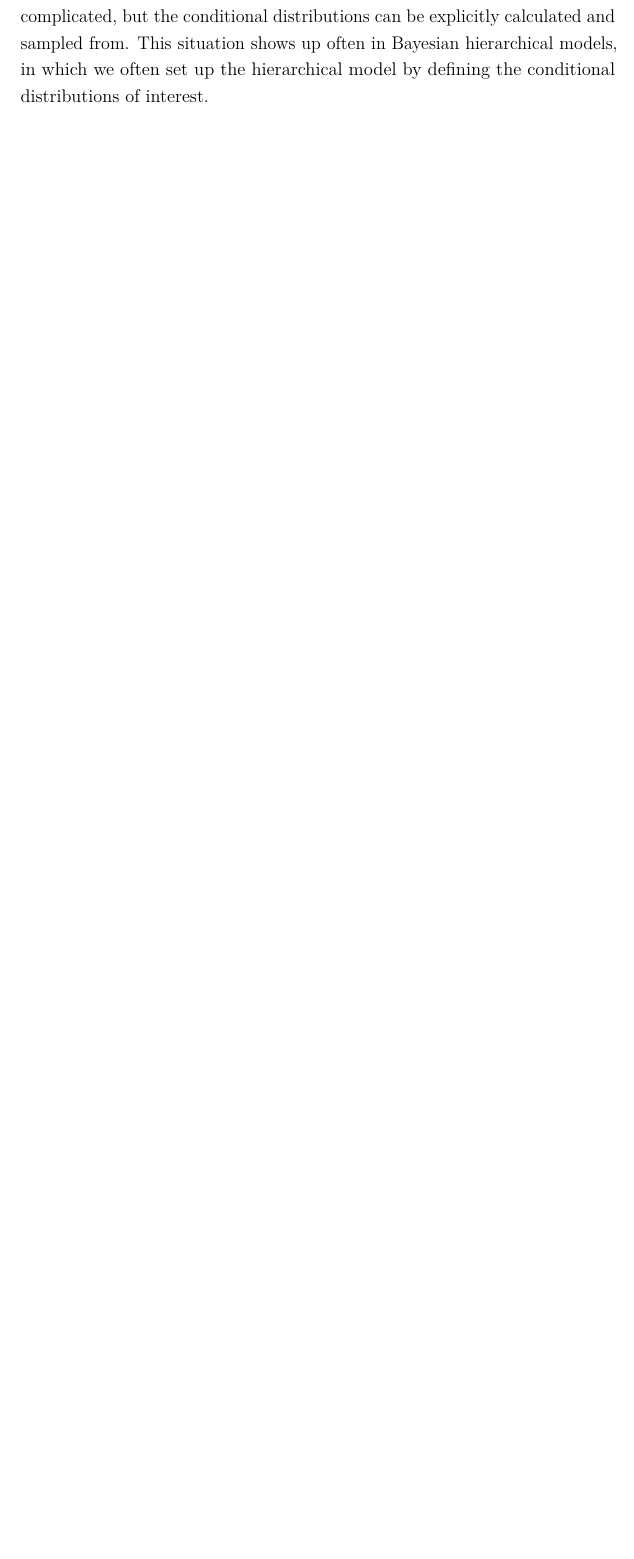
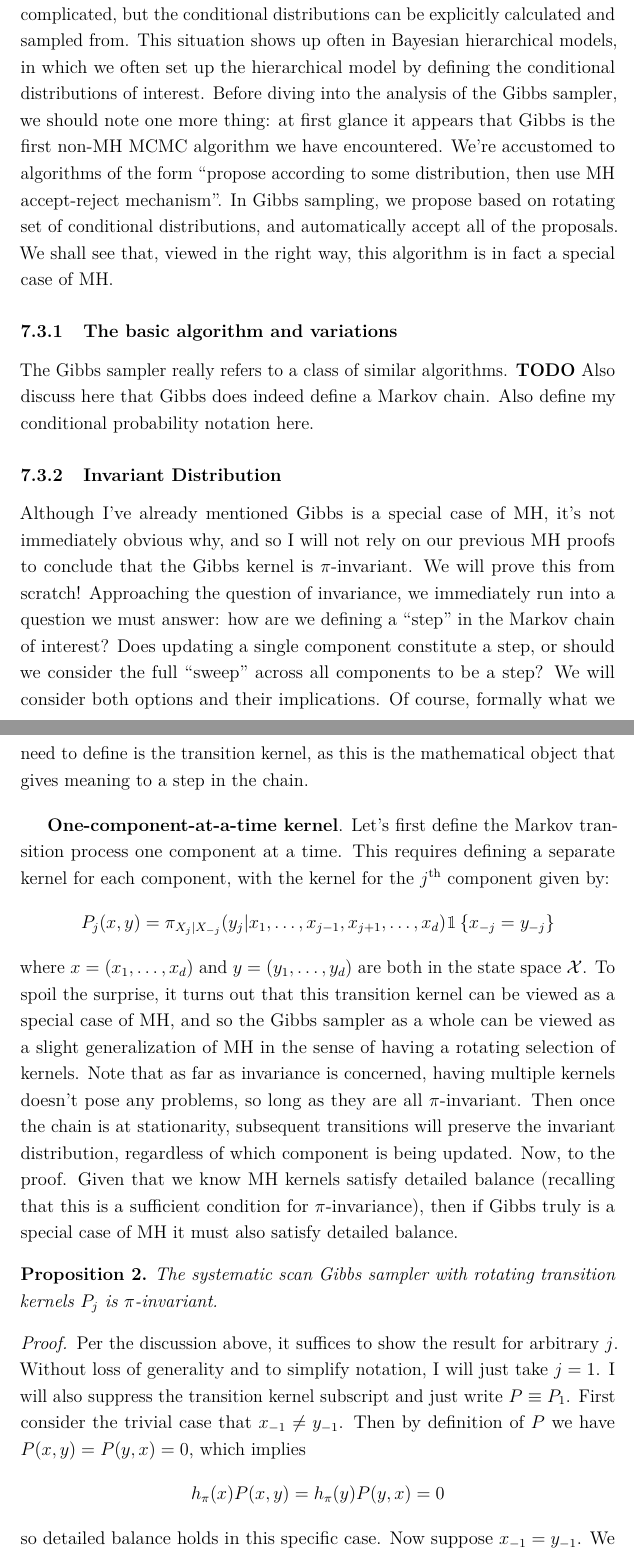
Before and after one commit to arob5/typed-notes, a LaTeX document (mcmc_notes.tex): part of page 11 of 25 before the commit and two parts of pages 24 and 25 of 26 after it, the two joined at a grey line, cut so that both start at the same text, the shorter picture padded with empty space. Compiled offline with pdfLaTeX.

Commit message:
Progress on MCMC notes

```diff
--- a/mcmc_notes.tex
+++ b/mcmc_notes.tex
@@ -2,7 +2,7 @@
 \RequirePackage[l2tabu, orthodox]{nag}
 \usepackage[main=english]{babel}
 \usepackage[rm={lining,tabular},sf={lining,tabular},tt={lining,tabular,monowidth}]{cfr-lm}
-\usepackage{amsthm,amssymb,latexsym,gensymb,mathtools,mathrsfs}
+\usepackage{amsthm,amssymb,latexsym,gensymb,mathtools,mathrsfs,bbm}
 \usepackage[T1]{fontenc}
 \usepackage[utf8]{inputenc}
 \usepackage[pdftex]{graphicx}
@@ -554,0 +539,38 @@ Now some basic facts:
+of interest where the target distribution is quite complicated, but the conditional distributions can be explicitly calculated and sampled from. This situation shows up often in Bayesian
+hierarchical models, in which we often set up the hierarchical model by defining the conditional distributions of interest. Before diving into the analysis of the Gibbs sampler, we should note
+one more thing: at first glance it appears that Gibbs is the first non-MH MCMC algorithm we have encountered. We're accustomed to algorithms of the form ``propose according to some
+distribution, then use MH accept-reject mechanism''. In Gibbs sampling, we propose based on rotating set of conditional distributions, and automatically accept all of the proposals. We shall
+see that, viewed in the right way, this algorithm is in fact a special case of MH.
+
+\subsubsection{The basic algorithm and variations}
+The Gibbs sampler really refers to a class of similar algorithms. \textbf{TODO}
+Also discuss here that Gibbs does indeed define a Markov chain. Also define my conditional probability notation here.
+
+\subsubsection{Invariant Distribution}
+Although I've already mentioned Gibbs is a special case of MH, it's not immediately obvious why, and so I will not rely on our previous MH proofs to conclude that the Gibbs kernel is $\pi$-invariant.
+We will prove this from scratch! Approaching the question of invariance, we immediately run into a question we must answer: how are we defining a ``step'' in the Markov chain of interest? Does
+updating a single component constitute a step, or should we consider the full ``sweep'' across all components to be a step? We will consider both options and their implications. Of course, formally what
+we need to define is the transition kernel, as this is the mathematical object that gives meaning to a step in the chain.
+
+\bigskip
+
+\textbf{One-component-at-a-time kernel}. Let's first define the Markov transition process one component at a time. This requires defining a separate kernel for each component, with the kernel for
+the $j^{\text{th}}$ component given by:
+\[P_j(x, y) = \pi_{X_j|X_{-j}}(y_j|x_1, \dots, x_{j - 1}, x_{j + 1}, \dots, x_d)\mathbbm{1}\left\{x_{-j} = y_{-j}\right\}\]
+where $x = (x_1, \dots, x_d)$ and $y = (y_1, \dots, y_d)$ are both in the state space $\mathcal{X}$. To spoil the surprise, it turns out that this transition kernel can be viewed as a special case
+of MH, and so the Gibbs sampler as a whole can be viewed as a slight generalization of MH in the sense of having a rotating selection of kernels. Note that as far as invariance is concerned,
+having multiple kernels doesn't pose any problems, so long as they are all $\pi$-invariant. Then once the chain is at stationarity, subsequent transitions will preserve the invariant distribution, regardless
+of which component is being updated. Now, to the proof. Given that we know MH kernels satisfy detailed balance (recalling that this is a sufficient condition for $\pi$-invariance), then if Gibbs truly is a special
+case of MH it must also satisfy detailed balance.
+
+\begin{prop}
+The systematic scan Gibbs sampler with rotating transition kernels $P_j$ is $\pi$-invariant.
+\end{prop}
+
+\begin{proof}
+Per the discussion above, it suffices to show the result for arbitrary $j$. Without loss of generality and to simplify notation, I will just take $j = 1$. I will also suppress the transition kernel subscript
+and just write $P \equiv P_1$.
+First consider the trivial case that $x_{-1} \neq y_{-1}$. Then by definition of $P$ we have $P(x, y) = P(y, x) = 0$, which implies
+\[h_{\pi}(x)P(x, y) = h_{\pi}(y)P(y, x) = 0\]
+so detailed balance holds in this specific case. Now suppose $x_{-1} = y_{-1}$. We now have
+\begin{align*}
```
Also changed, not shown: mcmc_notes.tex (133 more changed lines).
